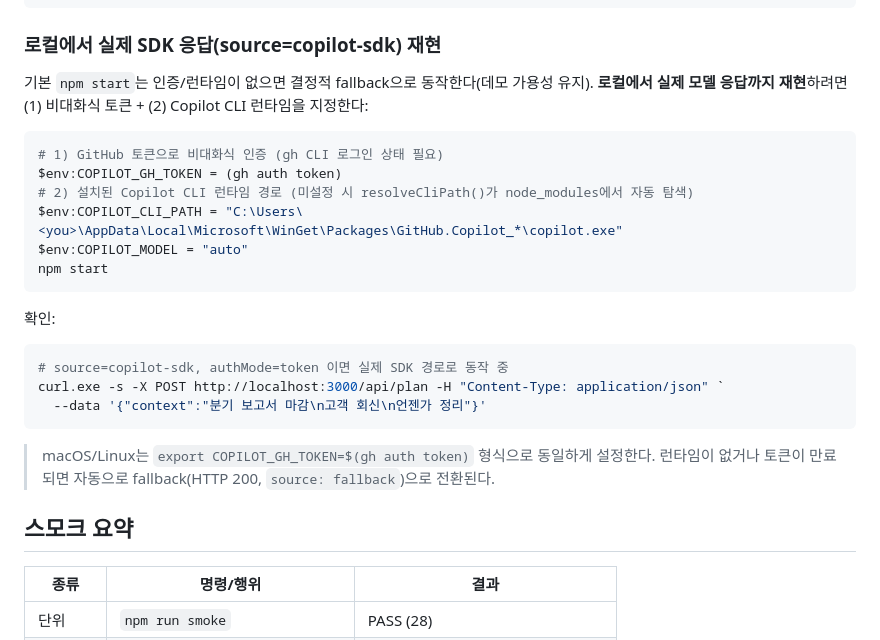
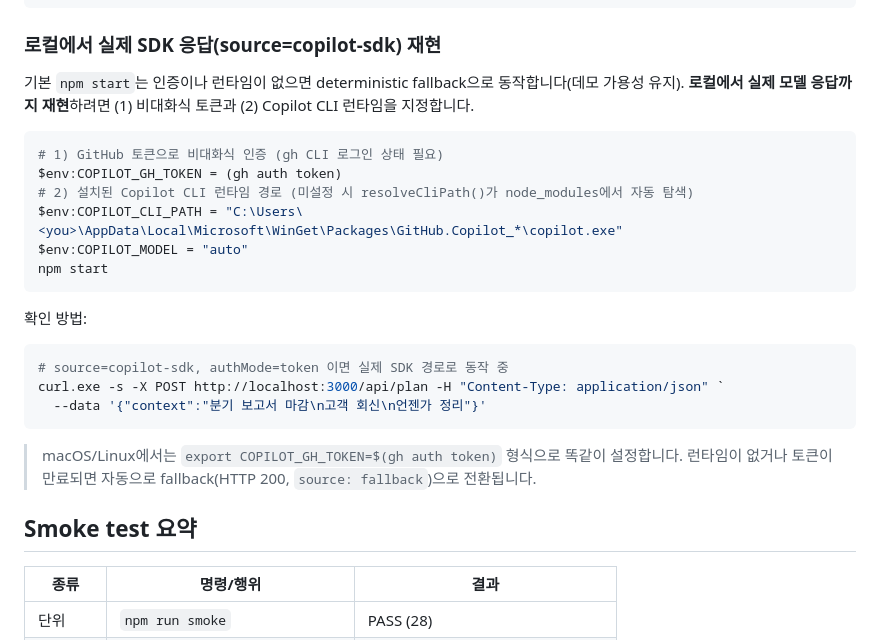
Before and after one commit to procloudkim/2026-MS-Lipcoding-Fin, a Markdown page: README.md, the part around one of its changes. GitHub-like rendering.

````diff
--- a/README.md
+++ b/README.md
@@ -125,8 +125,8 @@ npm start          # http://localhost:3000
 
 ### 로컬에서 실제 SDK 응답(source=copilot-sdk) 재현
 
-기본 `npm start`는 인증/런타임이 없으면 결정적 fallback으로 동작한다(데모 가용성 유지).
-**로컬에서 실제 모델 응답까지 재현**하려면 (1) 비대화식 토큰 + (2) Copilot CLI 런타임을 지정한다:
+기본 `npm start`는 인증이나 런타임이 없으면 deterministic fallback으로 동작합니다(데모 가용성 유지).
+**로컬에서 실제 모델 응답까지 재현**하려면 (1) 비대화식 토큰과 (2) Copilot CLI 런타임을 지정합니다.
 
 ```powershell
 # 1) GitHub 토큰으로 비대화식 인증 (gh CLI 로그인 상태 필요)
@@ -137,7 +137,7 @@ $env:COPILOT_MODEL = "auto"
 npm start
 ```
 
-확인:
+확인 방법:
 
 ```powershell
 # source=copilot-sdk, authMode=token 이면 실제 SDK 경로로 동작 중
@@ -145,10 +145,10 @@ curl.exe -s -X POST http://localhost:3000/api/plan -H "Content-Type: application
   --data '{"context":"분기 보고서 마감\n고객 회신\n언젠가 정리"}'
 ```
 
-> macOS/Linux는 `export COPILOT_GH_TOKEN=$(gh auth token)` 형식으로 동일하게 설정한다.
-> 런타임이 없거나 토큰이 만료되면 자동으로 fallback(HTTP 200, `source: fallback`)으로 전환된다.
+> macOS/Linux에서는 `export COPILOT_GH_TOKEN=$(gh auth token)` 형식으로 똑같이 설정합니다.
+> 런타임이 없거나 토큰이 만료되면 자동으로 fallback(HTTP 200, `source: fallback`)으로 전환됩니다.
 
-## 스모크 요약
+## Smoke test 요약
 
 | 종류 | 명령/행위 | 결과 |
 | --- | --- | --- |
````
Also changed, not shown: other parts of README.md (+47 -47 lines).
